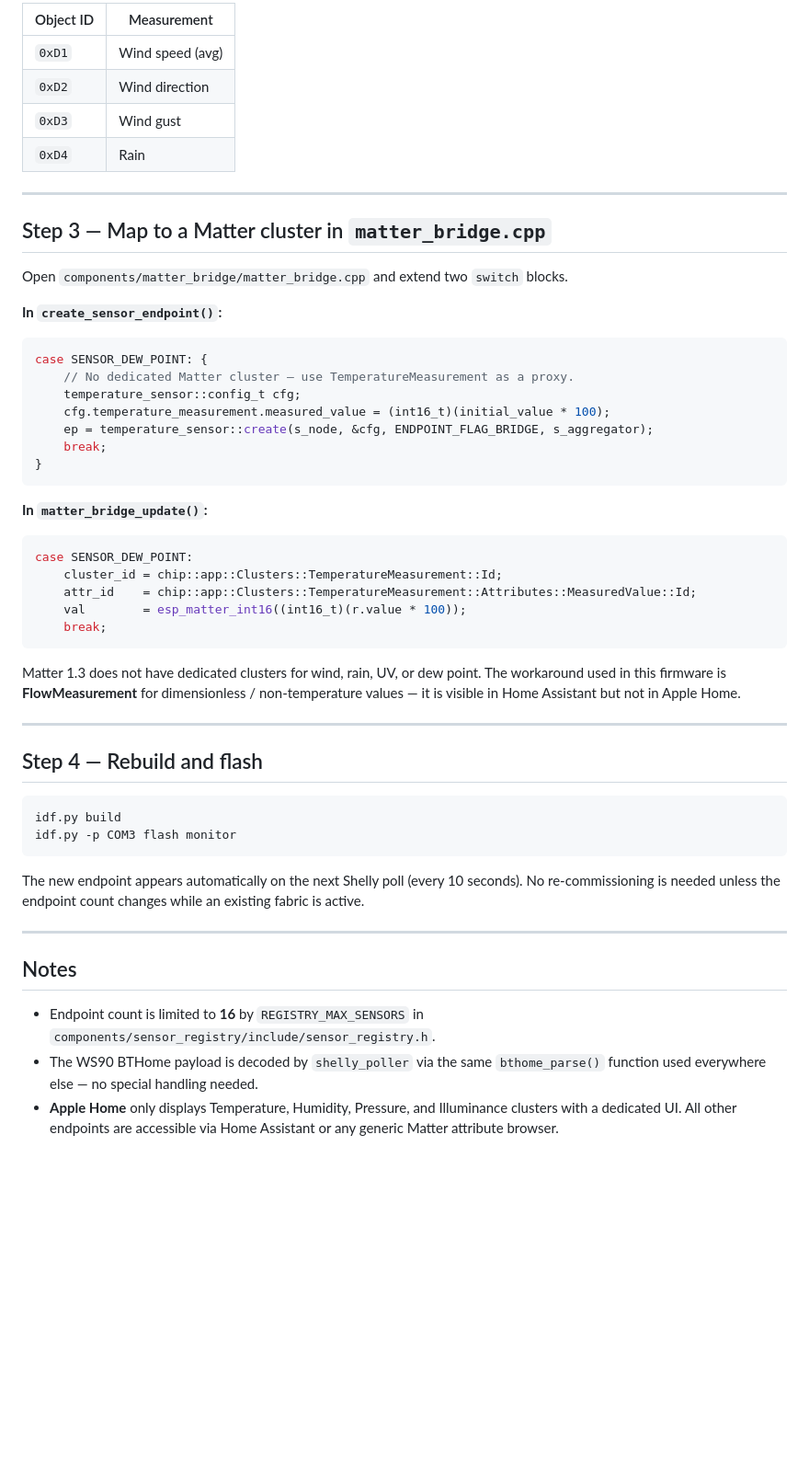
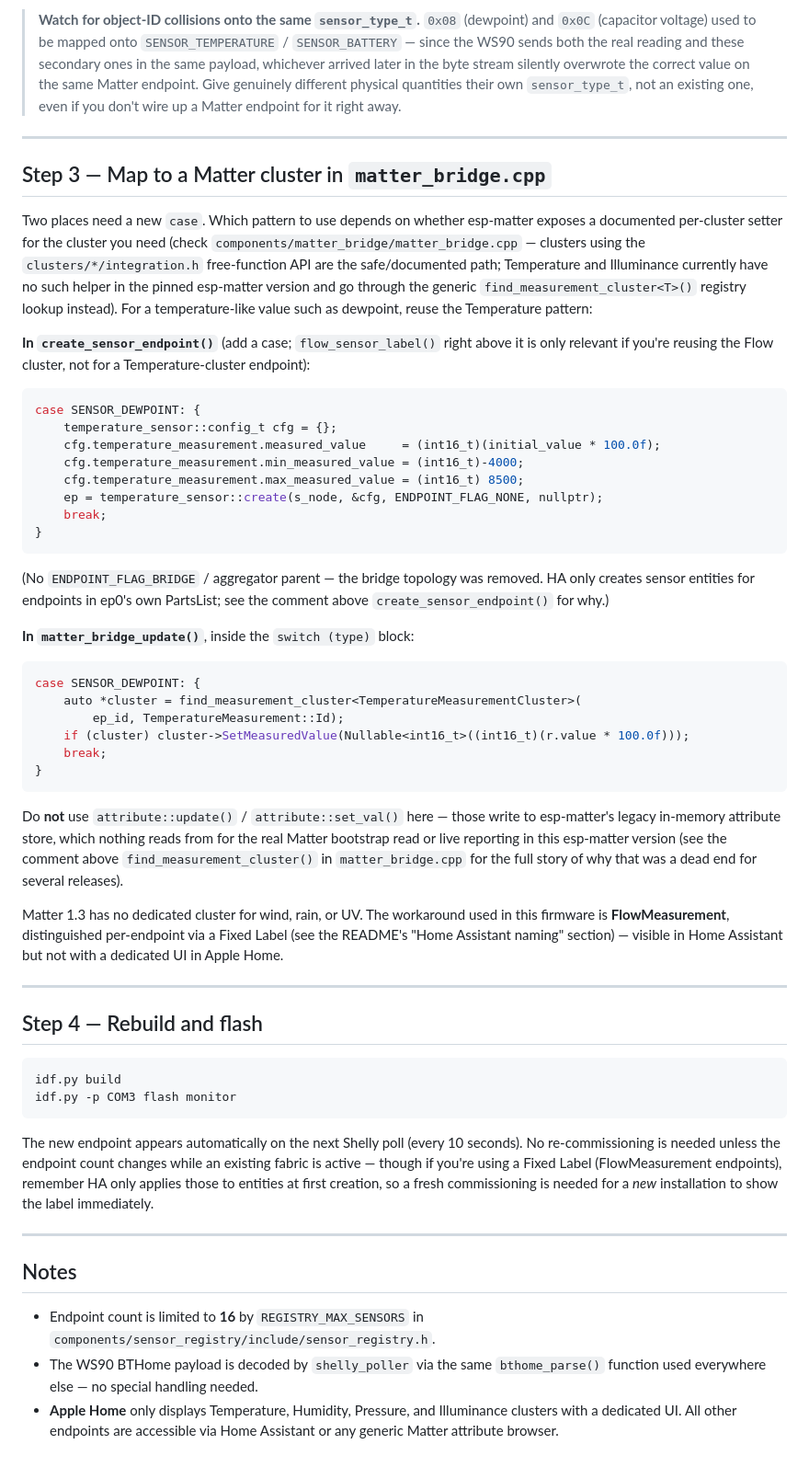
Before and after one commit to benni1984/esp32c3-ble-matter-bridge, a Markdown page: docs/adding_a_sensor.md, the part around one of its changes. Shown at 92% size. Rendered like a GitHub page; blank space fills up the shorter version.

````diff
--- a/docs/adding_a_sensor.md
+++ b/docs/adding_a_sensor.md
@@ -67,40 +93,64 @@ The WS90's proprietary object IDs currently mapped are:
 
-| Object ID | Measurement       |
-|-----------|-------------------|
-| `0xD1`    | Wind speed (avg)  |
-| `0xD2`    | Wind direction    |
-| `0xD3`    | Wind gust         |
-| `0xD4`    | Rain              |
+> **Watch for object-ID collisions onto the same `sensor_type_t`.** `0x08`
+> (dewpoint) and `0x0C` (capacitor voltage) used to be mapped onto
+> `SENSOR_TEMPERATURE` / `SENSOR_BATTERY` — since the WS90 sends both the real
+> reading and these secondary ones in the same payload, whichever arrived
+> later in the byte stream silently overwrote the correct value on the same
+> Matter endpoint. Give genuinely different physical quantities their own
+> `sensor_type_t`, not an existing one, even if you don't wire up a Matter
+> endpoint for it right away.
 
 ---
 
 ## Step 3 — Map to a Matter cluster in `matter_bridge.cpp`
 
-Open `components/matter_bridge/matter_bridge.cpp` and extend two `switch` blocks.
+Two places need a new `case`. Which pattern to use depends on whether
+esp-matter exposes a documented per-cluster setter for the cluster you need
+(check `components/matter_bridge/matter_bridge.cpp` — clusters using the
+`clusters/*/integration.h` free-function API are the safe/documented path;
+Temperature and Illuminance currently have no such helper in the pinned
+esp-matter version and go through the generic
+`find_measurement_cluster<T>()` registry lookup instead). For a
+temperature-like value such as dewpoint, reuse the Temperature pattern:
 
-**In `create_sensor_endpoint()`:**
+**In `create_sensor_endpoint()`** (add a case; `flow_sensor_label()` right
+above it is only relevant if you're reusing the Flow cluster, not for a
+Temperature-cluster endpoint):
 ```cpp
-case SENSOR_DEW_POINT: {
-    // No dedicated Matter cluster — use TemperatureMeasurement as a proxy.
-    temperature_sensor::config_t cfg;
-    cfg.temperature_measurement.measured_value = (int16_t)(initial_value * 100);
-    ep = temperature_sensor::create(s_node, &cfg, ENDPOINT_FLAG_BRIDGE, s_aggregator);
+case SENSOR_DEWPOINT: {
+    temperature_sensor::config_t cfg = {};
+    cfg.temperature_measurement.measured_value     = (int16_t)(initial_value * 100.0f);
+    cfg.temperature_measurement.min_measured_value = (int16_t)-4000;
+    cfg.temperature_measurement.max_measured_value = (int16_t) 8500;
+    ep = temperature_sensor::create(s_node, &cfg, ENDPOINT_FLAG_NONE, nullptr);
+    break;
+}
+```
+(No `ENDPOINT_FLAG_BRIDGE` / aggregator parent — the bridge topology was
+removed. HA only creates sensor entities for endpoints in ep0's own
+PartsList; see the comment above `create_sensor_endpoint()` for why.)
+
+**In `matter_bridge_update()`**, inside the `switch (type)` block:
+```cpp
+case SENSOR_DEWPOINT: {
+    auto *cluster = find_measurement_cluster<TemperatureMeasurementCluster>(
+        ep_id, TemperatureMeasurement::Id);
+    if (cluster) cluster->SetMeasuredValue(Nullable<int16_t>((int16_t)(r.value * 100.0f)));
     break;
 }
 ```
 
-**In `matter_bridge_update()`:**
-```cpp
-case SENSOR_DEW_POINT:
-    cluster_id = chip::app::Clusters::TemperatureMeasurement::Id;
-    attr_id    = chip::app::Clusters::TemperatureMeasurement::Attributes::MeasuredValue::Id;
-    val        = esp_matter_int16((int16_t)(r.value * 100));
-    break;
-```
+Do **not** use `attribute::update()` / `attribute::set_val()` here — those
+write to esp-matter's legacy in-memory attribute store, which nothing reads
+from for the real Matter bootstrap read or live reporting in this esp-matter
+version (see the comment above `find_measurement_cluster()` in
+`matter_bridge.cpp` for the full story of why that was a dead end for
+several releases).
 
-Matter 1.3 does not have dedicated clusters for wind, rain, UV, or dew point.
-The workaround used in this firmware is **FlowMeasurement** for dimensionless /
-non-temperature values — it is visible in Home Assistant but not in Apple Home.
+Matter 1.3 has no dedicated cluster for wind, rain, or UV. The workaround
+used in this firmware is **FlowMeasurement**, distinguished per-endpoint via
+a Fixed Label (see the README's "Home Assistant naming" section) — visible in
+Home Assistant but not with a dedicated UI in Apple Home.
 
 ---
 
@@ -111,9 +161,12 @@ idf.py build
 idf.py -p COM3 flash monitor
 ```
 
-The new endpoint appears automatically on the next Shelly poll (every 10 seconds).
-No re-commissioning is needed unless the endpoint count changes while an existing
-fabric is active.
+The new endpoint appears automatically on the next Shelly poll (every 10
+seconds). No re-commissioning is needed unless the endpoint count changes
+while an existing fabric is active — though if you're using a Fixed Label
+(FlowMeasurement endpoints), remember HA only applies those to entities at
+first creation, so a fresh commissioning is needed for a *new* installation
+to show the label immediately.
 
 ---
 
@@ -123,6 +176,6 @@ fabric is active.
   `components/sensor_registry/include/sensor_registry.h`.
 - The WS90 BTHome payload is decoded by `shelly_poller` via the same
   `bthome_parse()` function used everywhere else — no special handling needed.
-- **Apple Home** only displays Temperature, Humidity, Pressure, and Illuminance
-  clusters with a dedicated UI. All other endpoints are accessible via
-  Home Assistant or any generic Matter attribute browser.
+- **Apple Home** only displays Temperature, Humidity, Pressure, and
+  Illuminance clusters with a dedicated UI. All other endpoints are
+  accessible via Home Assistant or any generic Matter attribute browser.
````
Also changed, not shown: other parts of docs/adding_a_sensor.md (+42 -16 lines), docs/supported_devices.md (+34 -20 lines).
